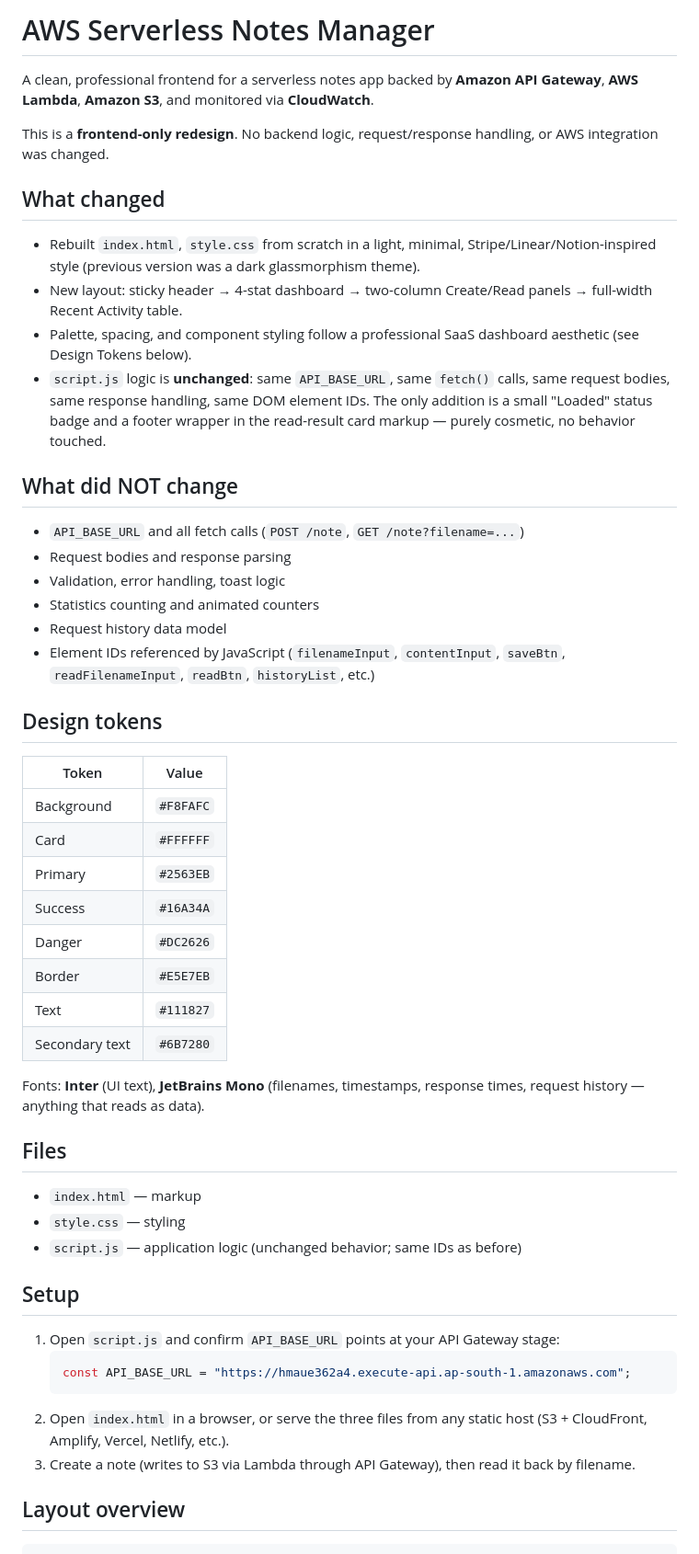
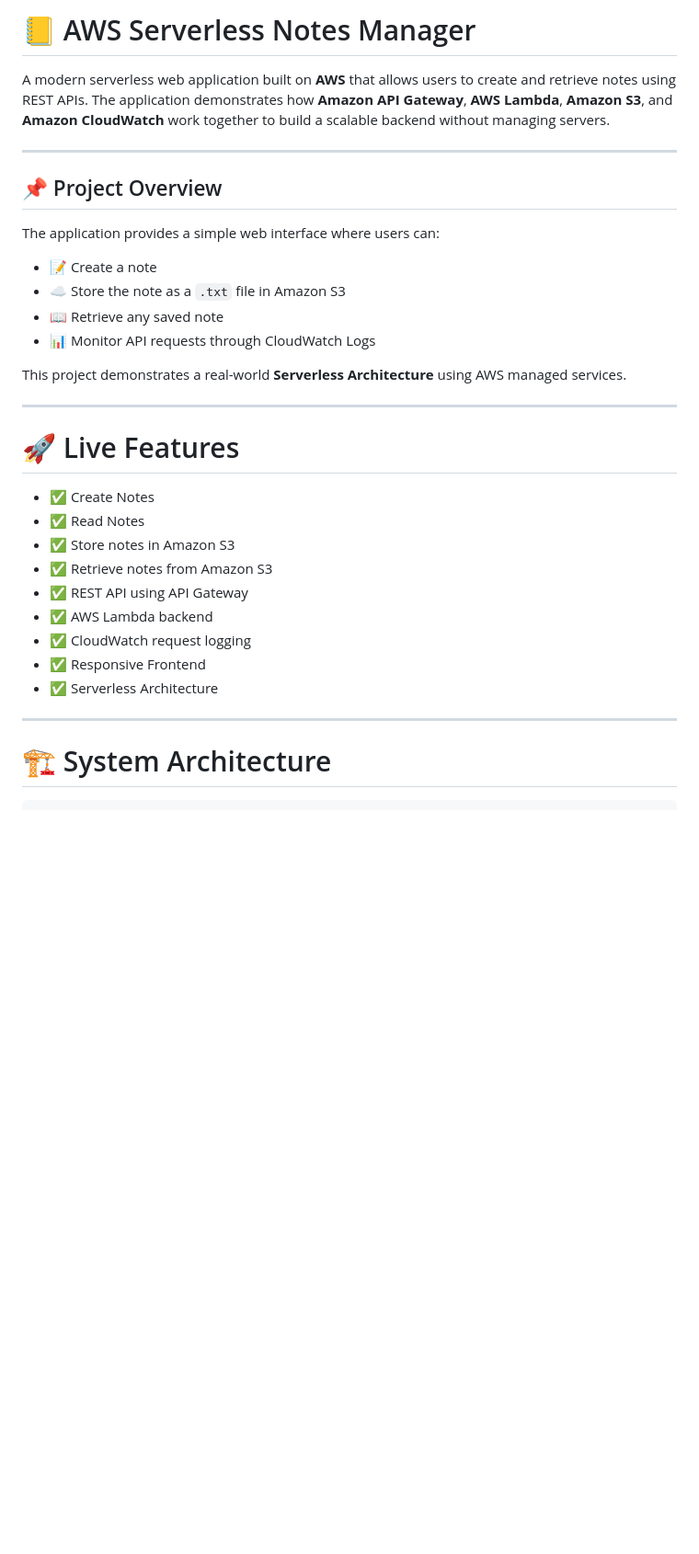
Before and after one commit to MohitPatel6858/aws-serverless-notes-manager, a Markdown page: readme.md, the part around one of its changes. Shown at 92% size. Rendered like a GitHub page; blank space fills up the shorter version.

````diff
--- a/readme.md
+++ b/readme.md
@@ -1,55 +1,36 @@
-# AWS Serverless Notes Manager
+# 📒 AWS Serverless Notes Manager
 
-A clean, professional frontend for a serverless notes app backed by **Amazon API Gateway**, **AWS Lambda**, **Amazon S3**, and monitored via **CloudWatch**.
+A modern serverless web application built on **AWS** that allows users to create and retrieve notes using REST APIs. The application demonstrates how **Amazon API Gateway**, **AWS Lambda**, **Amazon S3**, and **Amazon CloudWatch** work together to build a scalable backend without managing servers.
 
-This is a **frontend-only redesign**. No backend logic, request/response handling, or AWS integration was changed.
+---
 
-## What changed
+## 📌 Project Overview
 
-- Rebuilt `index.html`, `style.css` from scratch in a light, minimal, Stripe/Linear/Notion-inspired style (previous version was a dark glassmorphism theme).
-- New layout: sticky header → 4-stat dashboard → two-column Create/Read panels → full-width Recent Activity table.
-- Palette, spacing, and component styling follow a professional SaaS dashboard aesthetic (see Design Tokens below).
-- `script.js` logic is **unchanged**: same `API_BASE_URL`, same `fetch()` calls, same request bodies, same response handling, same DOM element IDs. The only addition is a small "Loaded" status badge and a footer wrapper in the read-result card markup — purely cosmetic, no behavior touched.
+The application provides a simple web interface where users can:
 
-## What did NOT change
+- 📝 Create a note
+- ☁️ Store the note as a `.txt` file in Amazon S3
+- 📖 Retrieve any saved note
+- 📊 Monitor API requests through CloudWatch Logs
 
-- `API_BASE_URL` and all fetch calls (`POST /note`, `GET /note?filename=...`)
-- Request bodies and response parsing
-- Validation, error handling, toast logic
-- Statistics counting and animated counters
-- Request history data model
-- Element IDs referenced by JavaScript (`filenameInput`, `contentInput`, `saveBtn`, `readFilenameInput`, `readBtn`, `historyList`, etc.)
+This project demonstrates a real-world **Serverless Architecture** using AWS managed services.
 
-## Design tokens
+---
 
-| Token | Value |
-|---|---|
-| Background | `#F8FAFC` |
-| Card | `#FFFFFF` |
-| Primary | `#2563EB` |
-| Success | `#16A34A` |
-| Danger | `#DC2626` |
-| Border | `#E5E7EB` |
-| Text | `#111827` |
-| Secondary text | `#6B7280` |
+# 🚀 Live Features
 
-Fonts: **Inter** (UI text), **JetBrains Mono** (filenames, timestamps, response times, request history — anything that reads as data).
+- ✅ Create Notes
+- ✅ Read Notes
+- ✅ Store notes in Amazon S3
+- ✅ Retrieve notes from Amazon S3
+- ✅ REST API using API Gateway
+- ✅ AWS Lambda backend
+- ✅ CloudWatch request logging
+- ✅ Responsive Frontend
+- ✅ Serverless Architecture
 
-## Files
+---
 
-- `index.html` — markup
-- `style.css` — styling
-- `script.js` — application logic (unchanged behavior; same IDs as before)
-
-## Setup
-
-1. Open `script.js` and confirm `API_BASE_URL` points at your API Gateway stage:
-   ```js
-   const API_BASE_URL = "https://hmaue362a4.execute-api.ap-south-1.amazonaws.com";
-   ```
-2. Open `index.html` in a browser, or serve the three files from any static host (S3 + CloudFront, Amplify, Vercel, Netlify, etc.).
-3. Create a note (writes to S3 via Lambda through API Gateway), then read it back by filename.
-
-## Layout overview
+# 🏗️ System Architecture
 
 ```
````
Also changed, not shown: other parts of readme.md (+309 -13 lines).
